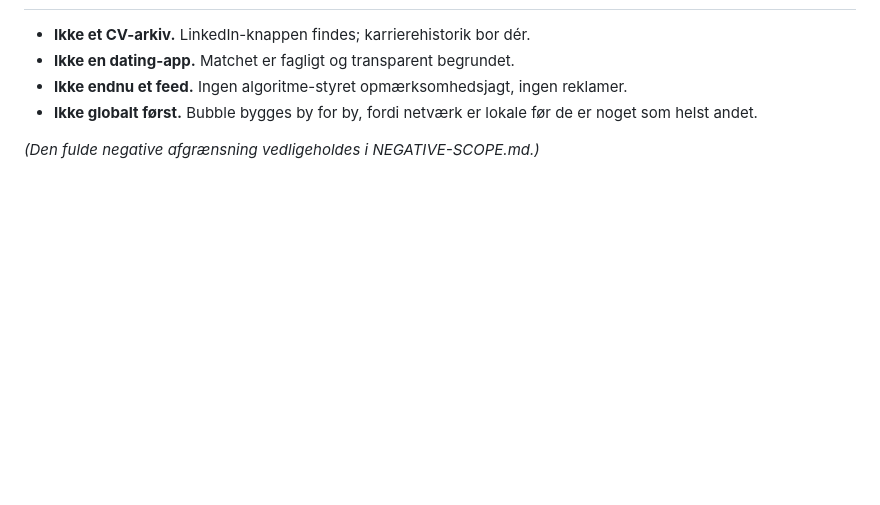
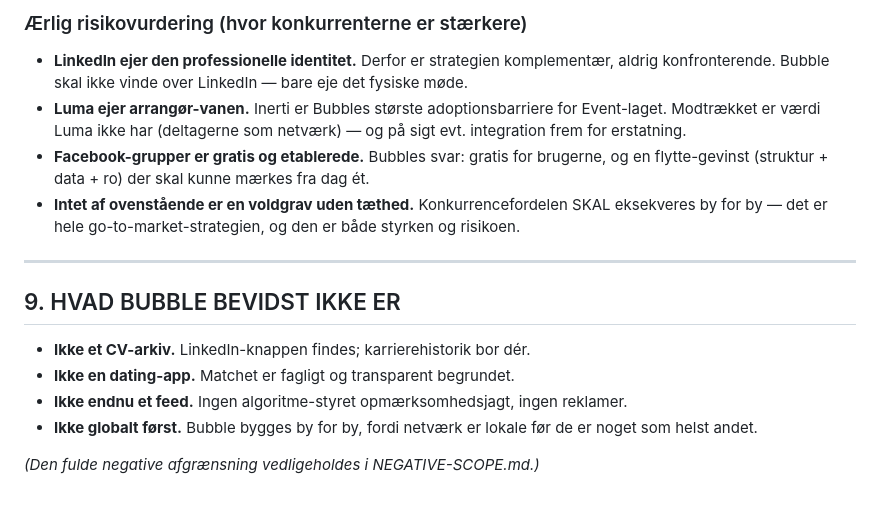
Before and after one commit to michaelatsorensen/bubble_pwa, a Markdown page: BUBBLE-BESKRIVELSE.md, the part around one of its changes. GitHub-like rendering; blank space fills up the shorter version.

```diff
--- a/BUBBLE-BESKRIVELSE.md
+++ b/BUBBLE-BESKRIVELSE.md
@@ -307,3 +386,18 @@ opgradering af værdi, ikke en anden app. Og intet lag er reklamer.
+### Ærlig risikovurdering (hvor konkurrenterne er stærkere)
+
+- **LinkedIn ejer den professionelle identitet.** Derfor er strategien komplementær, aldrig
+  konfronterende. Bubble skal ikke vinde over LinkedIn — bare eje det fysiske møde.
+- **Luma ejer arrangør-vanen.** Inerti er Bubbles største adoptionsbarriere for Event-laget.
+  Modtrækket er værdi Luma ikke har (deltagerne som netværk) — og på sigt evt. integration
+  frem for erstatning.
+- **Facebook-grupper er gratis og etablerede.** Bubbles svar: gratis for brugerne, og en
+  flytte-gevinst (struktur + data + ro) der skal kunne mærkes fra dag ét.
+- **Intet af ovenstående er en voldgrav uden tæthed.** Konkurrencefordelen SKAL eksekveres
+  by for by — det er hele go-to-market-strategien, og den er både styrken og risikoen.
+
+---
+
+## 9. HVAD BUBBLE BEVIDST IKKE ER
 
 - **Ikke et CV-arkiv.** LinkedIn-knappen findes; karrierehistorik bor dér.
 - **Ikke en dating-app.** Matchet er fagligt og transparent begrundet.
```
Also changed, not shown: other parts of BUBBLE-BESKRIVELSE.md (+80 -1 lines).
